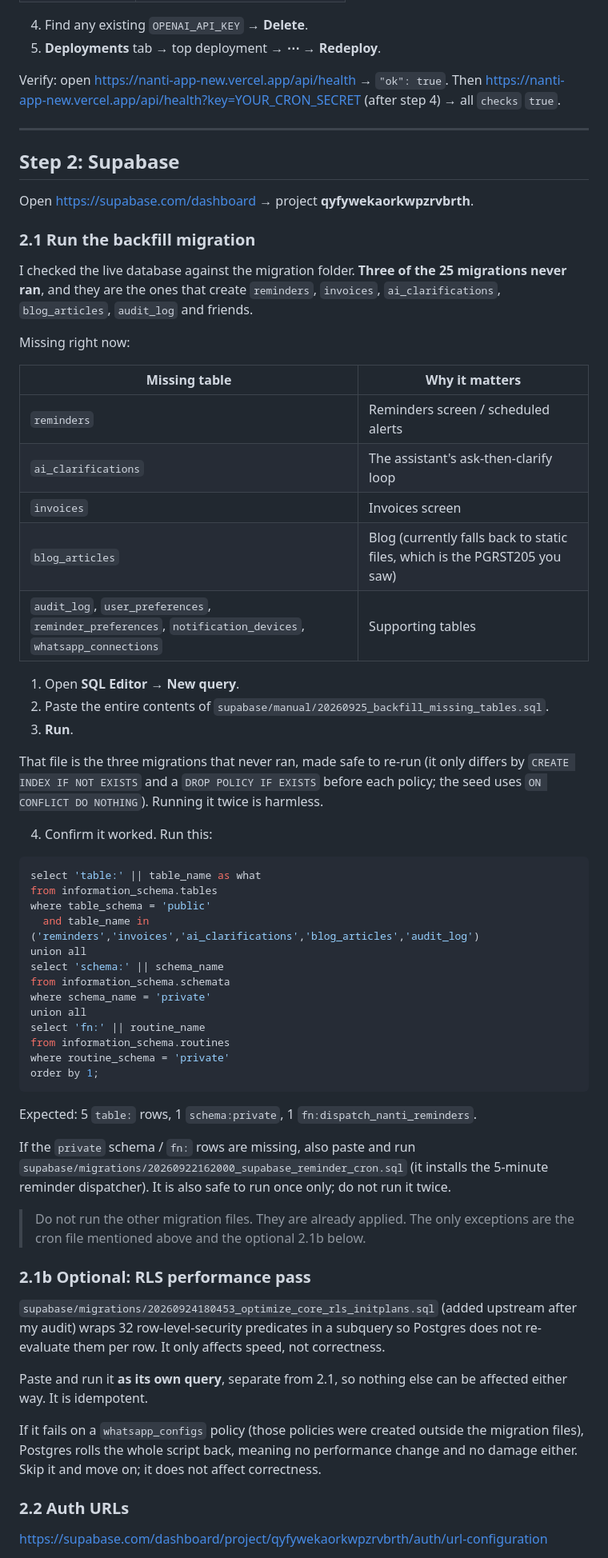
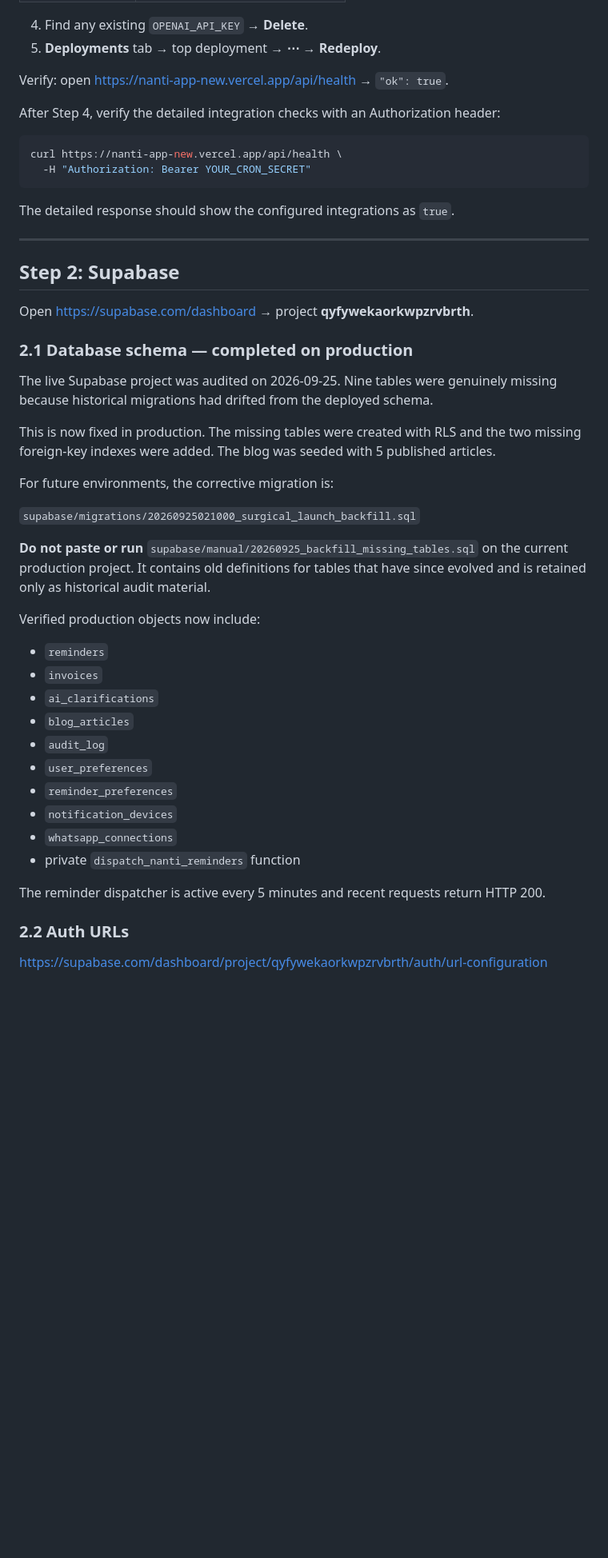
Before and after one commit to Cruziero/nanti-app-new, a Markdown page: docs/SETUP-RUNBOOK.md, the part around one of its changes. Shown at 80% size. Rendered like a GitHub page; blank space fills up the shorter version.

Commit message:
Correct launch runbook after live schema repair

````diff
--- a/docs/SETUP-RUNBOOK.md
+++ b/docs/SETUP-RUNBOOK.md
@@ -21,7 +21,15 @@ Without this NANTI runs but cannot extract or answer anything.
 5. **Deployments** tab → top deployment → **⋯** → **Redeploy**.
 
 Verify: open https://nanti-app-new.vercel.app/api/health → `"ok": true`.
-Then https://nanti-app-new.vercel.app/api/health?key=YOUR_CRON_SECRET (after step 4) → all `checks` `true`.
+
+After Step 4, verify the detailed integration checks with an Authorization header:
+
+```bash
+curl https://nanti-app-new.vercel.app/api/health \
+  -H "Authorization: Bearer YOUR_CRON_SECRET"
+```
+
+The detailed response should show the configured integrations as `true`.
 
 ---
 
@@ -29,57 +37,32 @@ Then https://nanti-app-new.vercel.app/api/health?key=YOUR_CRON_SECRET (after ste
 
 Open https://supabase.com/dashboard → project **qyfywekaorkwpzrvbrth**.
 
-### 2.1 Run the backfill migration
+### 2.1 Database schema — completed on production
 
-I checked the live database against the migration folder. **Three of the 25 migrations never ran**, and they are the ones that create `reminders`, `invoices`, `ai_clarifications`, `blog_articles`, `audit_log` and friends.
+The live Supabase project was audited on 2026-09-25. Nine tables were genuinely missing because historical migrations had drifted from the deployed schema.
 
-Missing right now:
+This is now fixed in production. The missing tables were created with RLS and the two missing foreign-key indexes were added. The blog was seeded with 5 published articles.
 
-| Missing table | Why it matters |
-|---|---|
-| `reminders` | Reminders screen / scheduled alerts |
-| `ai_clarifications` | The assistant's ask-then-clarify loop |
-| `invoices` | Invoices screen |
-| `blog_articles` | Blog (currently falls back to static files, which is the PGRST205 you saw) |
-| `audit_log`, `user_preferences`, `reminder_preferences`, `notification_devices`, `whatsapp_connections` | Supporting tables |
+For future environments, the corrective migration is:
 
-1. Open **SQL Editor** → **New query**.
-2. Paste the entire contents of `supabase/manual/20260925_backfill_missing_tables.sql`.
-3. **Run**.
+`supabase/migrations/20260925021000_surgical_launch_backfill.sql`
 
-That file is the three migrations that never ran, made safe to re-run (it only differs by `CREATE INDEX IF NOT EXISTS` and a `DROP POLICY IF EXISTS` before each policy; the seed uses `ON CONFLICT DO NOTHING`). Running it twice is harmless.
+**Do not paste or run** `supabase/manual/20260925_backfill_missing_tables.sql` on the current production project. It contains old definitions for tables that have since evolved and is retained only as historical audit material.
 
-4. Confirm it worked. Run this:
+Verified production objects now include:
 
-```sql
-select 'table:' || table_name as what
-from information_schema.tables
-where table_schema = 'public'
-  and table_name in ('reminders','invoices','ai_clarifications','blog_articles','audit_log')
-union all
-select 'schema:' || schema_name
-from information_schema.schemata
-where schema_name = 'private'
-union all
-select 'fn:' || routine_name
-from information_schema.routines
-where routine_schema = 'private'
-order by 1;
-```
+- `reminders`
+- `invoices`
+- `ai_clarifications`
+- `blog_articles`
+- `audit_log`
+- `user_preferences`
+- `reminder_preferences`
+- `notification_devices`
+- `whatsapp_connections`
+- private `dispatch_nanti_reminders` function
 
-Expected: 5 `table:` rows, 1 `schema:private`, 1 `fn:dispatch_nanti_reminders`.
-
-If the `private` schema / `fn:` rows are missing, also paste and run `supabase/migrations/20260922162000_supabase_reminder_cron.sql` (it installs the 5-minute reminder dispatcher). It is also safe to run once only; do not run it twice.
-
-> Do not run the other migration files. They are already applied. The only exceptions are the cron file mentioned above and the optional 2.1b below.
-
-### 2.1b Optional: RLS performance pass
-
-`supabase/migrations/20260924180453_optimize_core_rls_initplans.sql` (added upstream after my audit) wraps 32 row-level-security predicates in a subquery so Postgres does not re-evaluate them per row. It only affects speed, not correctness.
-
-Paste and run it **as its own query**, separate from 2.1, so nothing else can be affected either way. It is idempotent.
-
-If it fails on a `whatsapp_configs` policy (those policies were created outside the migration files), Postgres rolls the whole script back, meaning no performance change and no damage either. Skip it and move on; it does not affect correctness.
+The reminder dispatcher is active every 5 minutes and recent requests return HTTP 200.
 
 ### 2.2 Auth URLs
 
````
Also changed, not shown: other parts of docs/SETUP-RUNBOOK.md (+7 -6 lines).
